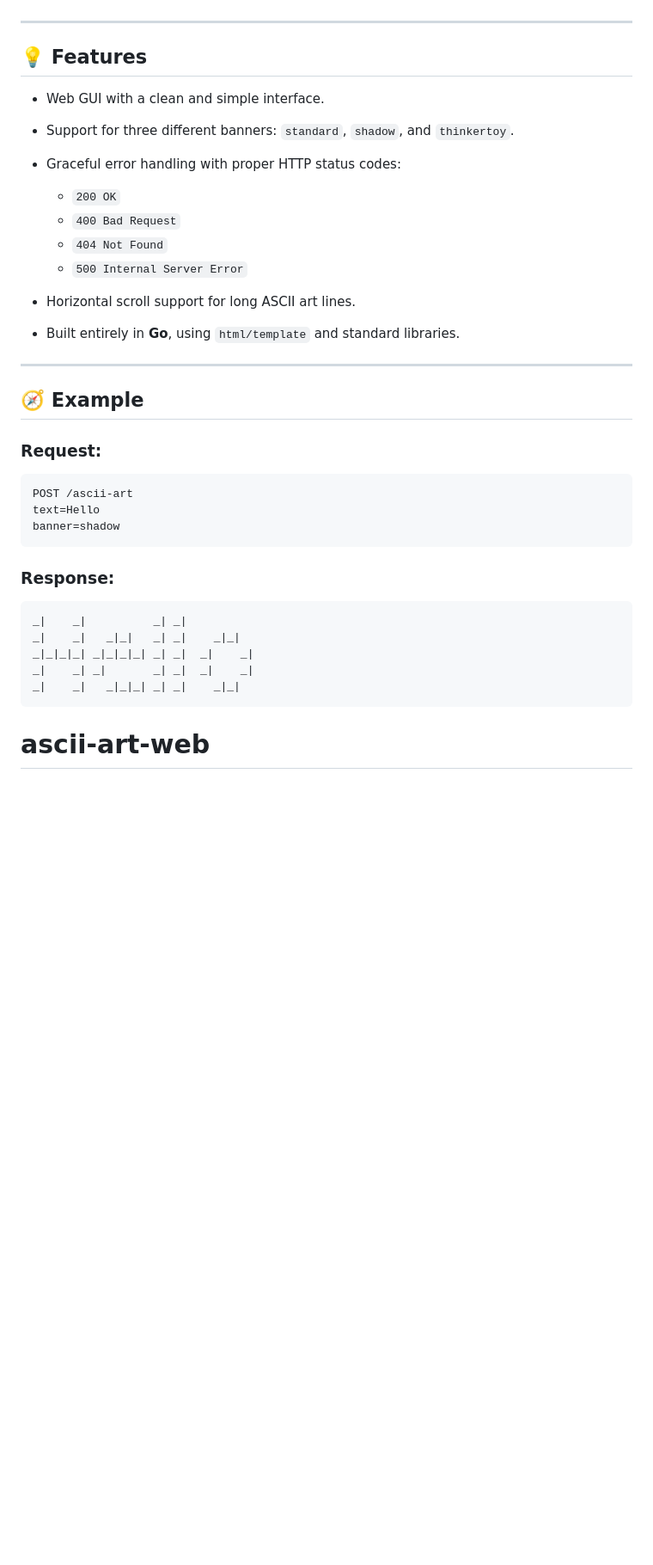
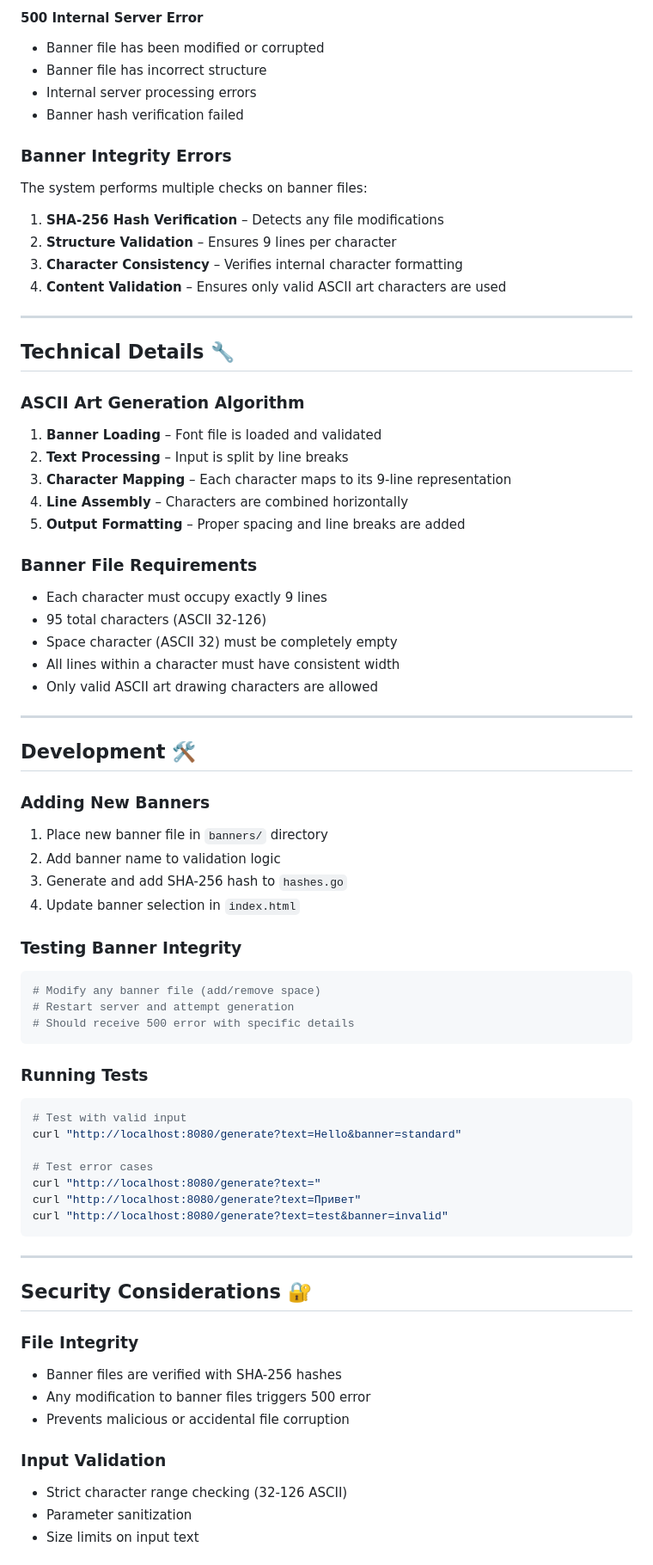
Before and after one commit to heysaleme/ascii-art-web, a Markdown page: README.md, the part around one of its changes. Shown at 86% size. GitHub-like rendering; blank space fills up the shorter version.

````diff
--- a/README.md
+++ b/README.md
@@ -95,39 +141,73 @@ ascii-art-web/
+#### 500 Internal Server Error
+- Banner file has been modified or corrupted
+- Banner file has incorrect structure
+- Internal server processing errors
+- Banner hash verification failed
+
+### Banner Integrity Errors
+The system performs multiple checks on banner files:
+1. **SHA-256 Hash Verification** – Detects any file modifications
+2. **Structure Validation** – Ensures 9 lines per character
+3. **Character Consistency** – Verifies internal character formatting
+4. **Content Validation** – Ensures only valid ASCII art characters are used
 
 ---
 
-## 💡 Features
+## Technical Details 🔧
 
-* Web GUI with a clean and simple interface.
-* Support for three different banners: `standard`, `shadow`, and `thinkertoy`.
-* Graceful error handling with proper HTTP status codes:
+### ASCII Art Generation Algorithm
+1. **Banner Loading** – Font file is loaded and validated
+2. **Text Processing** – Input is split by line breaks
+3. **Character Mapping** – Each character maps to its 9-line representation
+4. **Line Assembly** – Characters are combined horizontally
+5. **Output Formatting** – Proper spacing and line breaks are added
 
-  * `200 OK`
-  * `400 Bad Request`
-  * `404 Not Found`
-  * `500 Internal Server Error`
-* Horizontal scroll support for long ASCII art lines.
-* Built entirely in **Go**, using `html/template` and standard libraries.
+### Banner File Requirements
+- Each character must occupy exactly 9 lines
+- 95 total characters (ASCII 32-126)
+- Space character (ASCII 32) must be completely empty
+- All lines within a character must have consistent width
+- Only valid ASCII art drawing characters are allowed
 
 ---
 
-## 🧭 Example
+## Development 🛠️
 
-### Request:
+### Adding New Banners
+1. Place new banner file in `banners/` directory
+2. Add banner name to validation logic
+3. Generate and add SHA-256 hash to `hashes.go`
+4. Update banner selection in `index.html`
 
-```
-POST /ascii-art
-text=Hello
-banner=shadow
+### Testing Banner Integrity
+```bash
+# Modify any banner file (add/remove space)
+# Restart server and attempt generation
+# Should receive 500 error with specific details
 ```
 
-### Response:
+### Running Tests
+```bash
+# Test with valid input
+curl "http://localhost:8080/generate?text=Hello&banner=standard"
 
-```
-_|    _|          _| _|
-_|    _|   _|_|   _| _|    _|_|
-_|_|_|_| _|_|_|_| _| _|  _|    _|
-_|    _| _|       _| _|  _|    _|
-_|    _|   _|_|_| _| _|    _|_|
+# Test error cases
+curl "http://localhost:8080/generate?text="
+curl "http://localhost:8080/generate?text=Привет"
+curl "http://localhost:8080/generate?text=test&banner=invalid"
 ```
 
-# ascii-art-web
+---
+
+## Security Considerations 🔐
+
+### File Integrity
+- Banner files are verified with SHA-256 hashes
+- Any modification to banner files triggers 500 error
+- Prevents malicious or accidental file corruption
+
+### Input Validation
+- Strict character range checking (32-126 ASCII)
+- Parameter sanitization
+- Size limits on input text
+
````
Also changed, not shown: other parts of README.md (+127 -64 lines).
